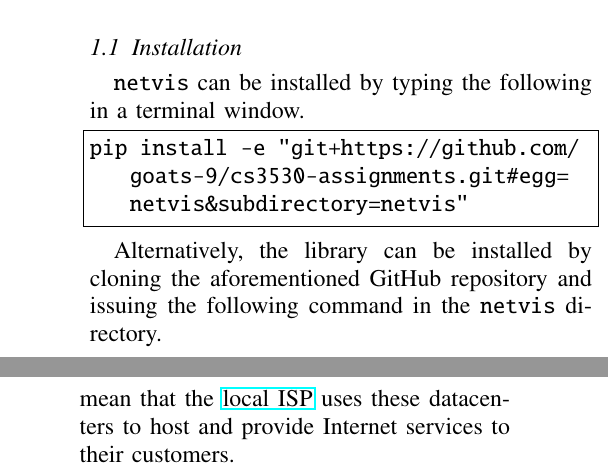
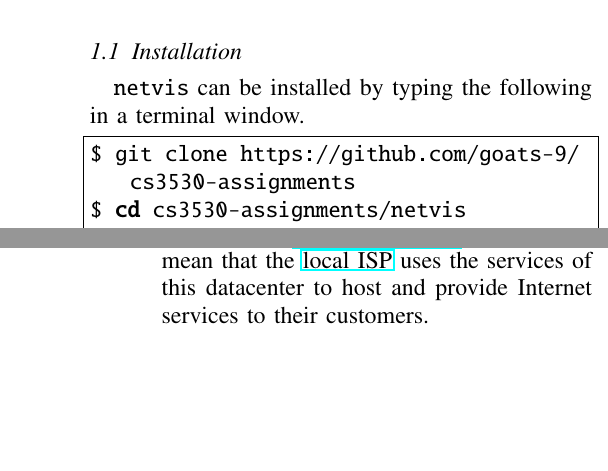
Before and after one commit to goats-9/cs3530, a LaTeX paper (netvis/report/main.tex): two parts of the columns of pages 1 and 2 of 2, joined at a grey line, cut so that both start at the same text, the shorter picture padded with empty space. Compiled offline with pdfLaTeX.

Commit message:
Minor omission

```diff
--- a/netvis/report/main.tex
+++ b/netvis/report/main.tex
@@ -132,13 +132,9 @@
 \texttt{netvis} can be installed by typing the following in a terminal window.
 
 \begin{lstlisting}
-pip install -e "git+https://github.com/goats-9/cs3530-assignments.git#egg=netvis&subdirectory=netvis"
-\end{lstlisting}
-
-Alternatively, the library can be installed by cloning the aforementioned GitHub
-repository and issuing the following command in the \texttt{netvis} directory.
-\begin{lstlisting}
-pip install -e .
+$ git clone https://github.com/goats-9/cs3530-assignments
+$ cd cs3530-assignments/netvis
+$ pip install -e .
 \end{lstlisting}
 
 It is \emph{highly recommended} to install the package in a Python virtual
@@ -226,8 +222,8 @@
           \item Using personal WiFi network (not in campus, source IP
           \texttt{192.168.1.38}), the packets went through
           \href{https://www.ctrls.in/}{CtrlS datacenters}, which might mean that
-          the \href{https://reachtele.net/}{local ISP} uses these datacenters to
-          host and provide Internet services to their customers.
+          the \href{https://reachtele.net/}{local ISP} uses the services of this
+          datacenter to host and provide Internet services to their customers.
      \end{enumerate}
      \item By looking up the AS numbers, most of the sites chosen as
      destinations are hosted in the USA (even those with non-American domains).
```
Also changed, not shown: netvis/report/main.pdf.
